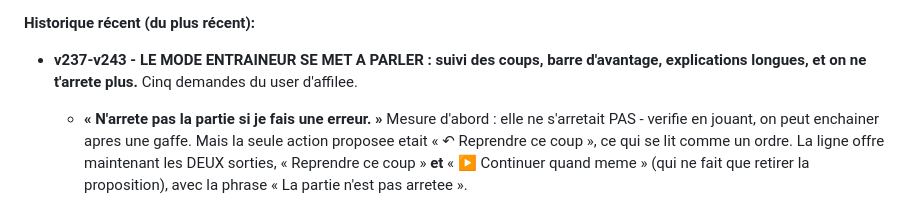
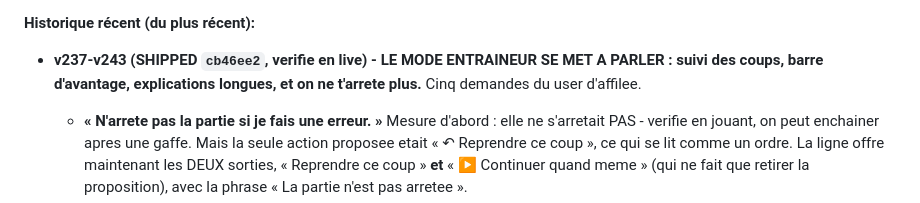
Before and after one commit to kkjsf/chess-analyst, a Markdown page: CONTEXT.md, the part around the change. Drawn GitHub-style.

Commit message:
docs: acter le deploiement de la v243 dans CONTEXT.md
Co-Authored-By: Claude Opus 5 <noreply@anthropic.com>

```diff
--- a/CONTEXT.md
+++ b/CONTEXT.md
@@ -127,7 +127,7 @@
 - `icons/`, `.github/`.
 
 **Historique récent (du plus récent):**
-- **v237-v243 - LE MODE ENTRAINEUR SE MET A PARLER : suivi des coups, barre d'avantage,
+- **v237-v243 (SHIPPED `cb46ee2`, verifie en live) - LE MODE ENTRAINEUR SE MET A PARLER : suivi des coups, barre d'avantage,
   explications longues, et on ne t'arrete plus.** Cinq demandes du user d'affilee.
   - **« N'arrete pas la partie si je fais une erreur. »** Mesure d'abord : elle ne s'arretait
     PAS - verifie en jouant, on peut enchainer apres une gaffe. Mais la seule action proposee
```
